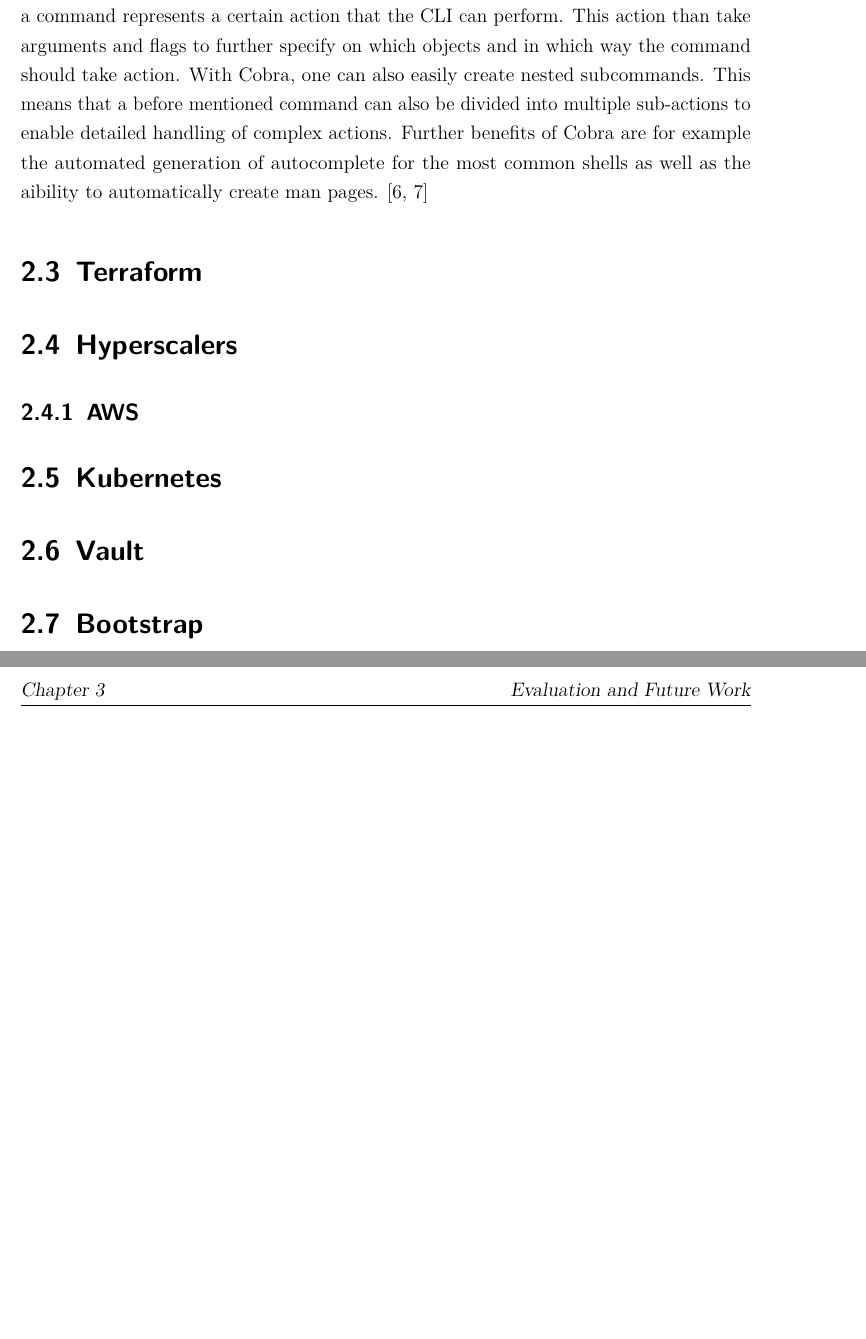
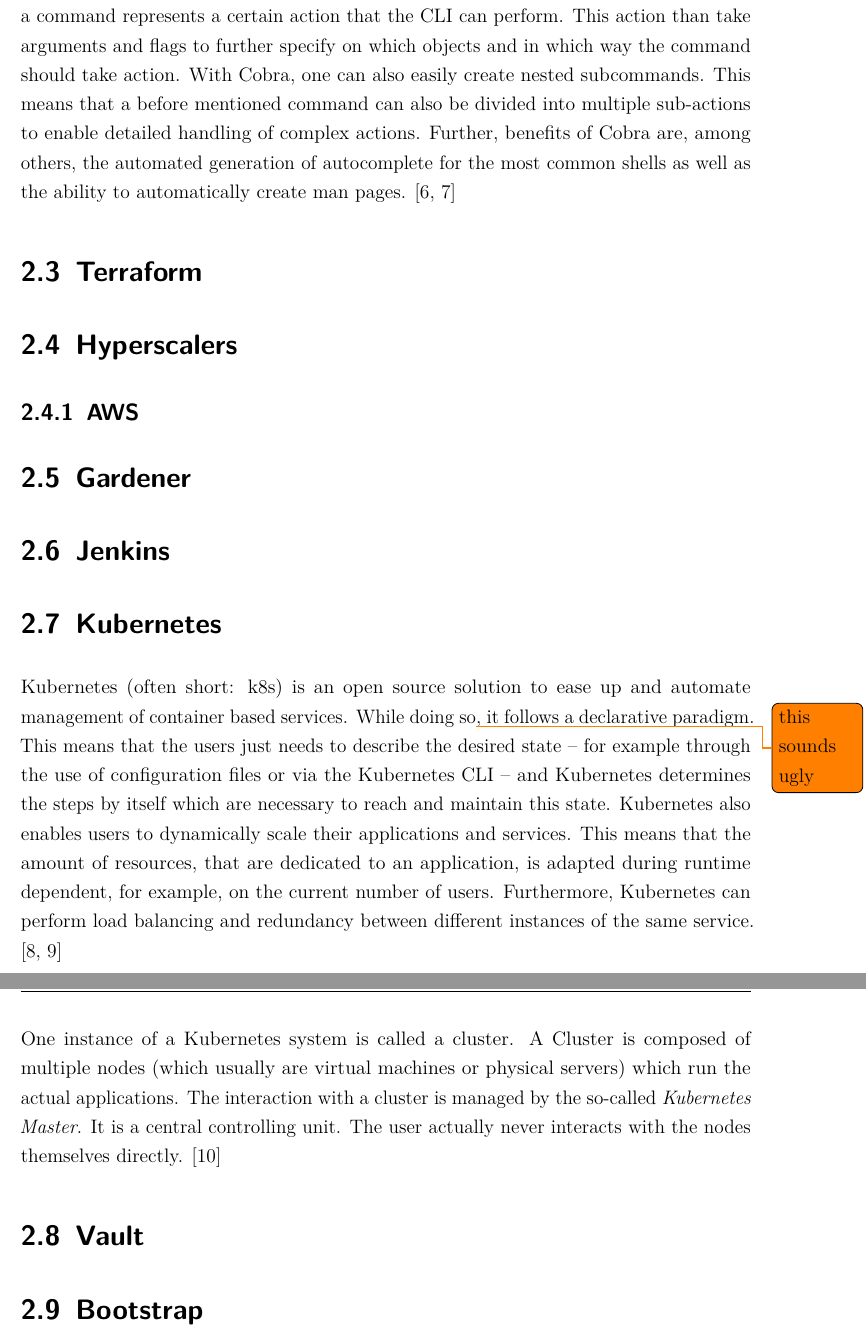
Before and after one commit to yschiebelhut/Praxis-4, a LaTeX thesis (Praxisbericht.tex, which reads Inhalt/04_Inhalt/0200_fundamentals.tex): two parts of pages 12 and 13 of 14 before the commit and two parts of pages 12 and 13 of 15 after it, joined at a grey line, cut so that both start at the same text, the shorter picture padded with empty space. Compiled offline with pdfLaTeX.

Commit message:
wrote section about kubernetes

```diff
--- a/Inhalt/04_Inhalt/0200_fundamentals.tex
+++ b/Inhalt/04_Inhalt/0200_fundamentals.tex
@@ -34,7 +34,7 @@
 This action than take arguments and flags to further specify on which objects and in which way the command should take action.
 With Cobra, one can also easily create nested subcommands.
 This means that a before mentioned command can also be divided into multiple sub-actions to enable detailed handling of complex actions.
-Further benefits of Cobra are for example the automated generation of autocomplete for the most common shells as well as the aibility to automatically create man pages. \cite{cobra.github, cobra.dev}
+Further, benefits of Cobra are, among others, the automated generation of autocomplete for the most common shells as well as the ability to automatically create man pages. \cite{cobra.github, cobra.dev}
 
 
 % \begin{itemize}
@@ -52,7 +52,25 @@
 \section{Hyperscalers}
 \subsection{AWS}
 
+\section{Gardener}
+
+\section{Jenkins}
+
 \section{Kubernetes}
+Kubernetes (often short: k8s) is an open source solution to ease up and automate management of container based services.
+While doing so\todo{this sounds ugly}, it follows a declarative paradigm.
+This means that the users just needs to describe the desired state -- for example through the use of configuration files or via the Kubernetes \ac{cli} -- and Kubernetes determines the steps by itself which are necessary to reach and maintain this state.
+Kubernetes also enables users to dynamically scale their applications and services.
+This means that the amount of resources, that are dedicated to an application, is adapted during runtime dependent, for example, on the current number of users.
+Furthermore, Kubernetes can perform load balancing and redundancy between different instances of the same service.
+\cite{Bloß2019, wasistk8s}
+
+One instance of a Kubernetes system is called a cluster.
+A Cluster is composed of multiple nodes (which usually are virtual machines or physical servers) which run the actual applications.
+The interaction with a cluster is managed by the so-called \emph{Kubernetes Master}.
+It is a central controlling unit.
+The user actually never interacts with the nodes themselves directly.
+\cite{k8skonzepte}
 
 \section{Vault}
 
```
Also changed, not shown: Praxisbericht.pdf.
